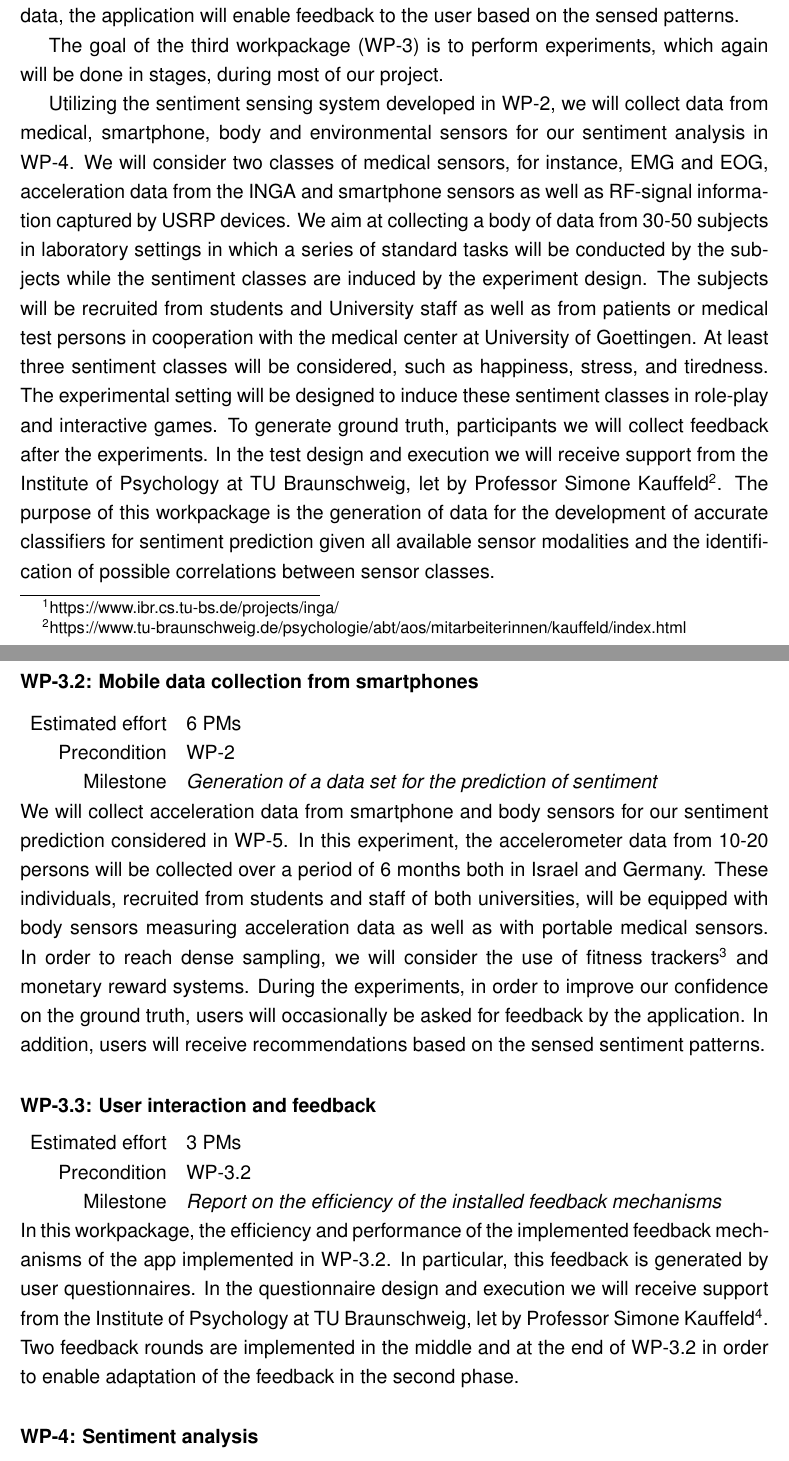
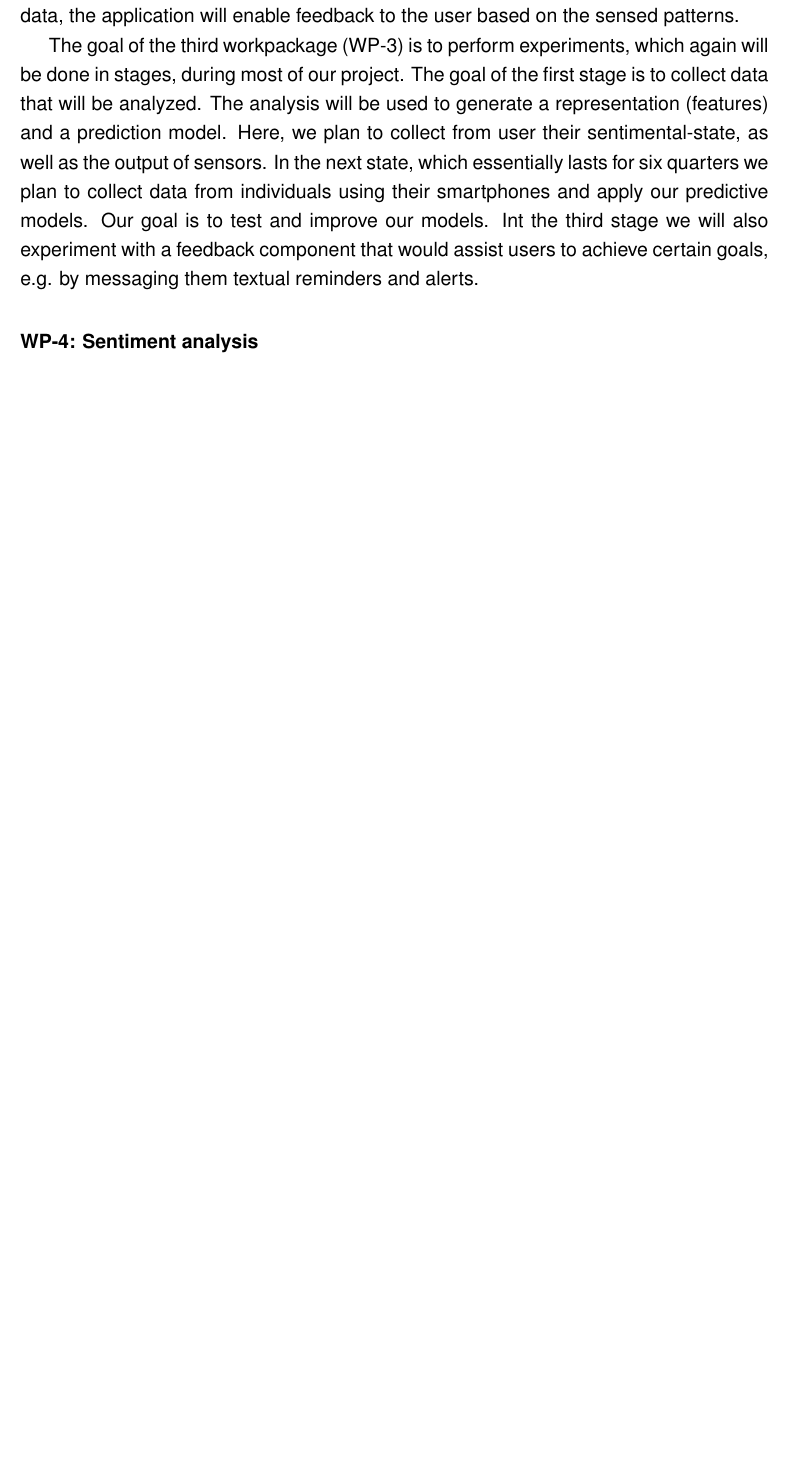
Before and after one commit to stephansigg/NiedersaechsVorab, a LaTeX document (LowerSaxonyVorab_SiggCrammer_schedule.tex): two parts of pages 2 and 3 of 6 before the commit and part of page 2 of 5 after it, the two joined at a grey line, cut so that both start at the same text, the shorter picture padded with empty space. Compiled offline with pdfLaTeX.

Commit message:
schedule , worked more

```diff
--- a/LowerSaxonyVorab_SiggCrammer_schedule.tex
+++ b/LowerSaxonyVorab_SiggCrammer_schedule.tex
@@ -125,53 +125,6 @@ In addition we plan to integrate sensors from wristbands. We will evaluate the a
 In addition to the collection of data, the application will enable feedback to the user based on the sensed patterns.
 
 
-The goal of the third workpackage (WP-3) is to perform experiments, which again will be done in stages, during most of our project.
-% % %
-
-Utilizing the sentiment sensing system developed in WP-2, we will collect data from medical, smartphone, body and environmental sensors for our sentiment analysis in WP-4.
-We will consider two classes of medical sensors, for instance, EMG and EOG, acceleration data from the INGA and smartphone sensors as well as RF-signal information captured by USRP devices.
-We aim at collecting a body of data from 30-50 subjects in laboratory settings in which a series of standard tasks will be conducted by the subjects while the sentiment classes are induced by the experiment design.
-The subjects will be recruited from students and University staff as well as from patients or medical test persons in cooperation with the medical center at University of Goettingen.
-% We will conduct two separate data sets over the course of the project in two separate three-month periods.
-At least three sentiment classes will be considered, such as happiness, stress, and tiredness.
-The experimental setting will be designed to induce these sentiment classes in role-play and interactive games.
-To generate ground truth, participants we will collect feedback after the experiments.
-In the test design and execution we will receive support from the Institute of Psychology at TU Braunschweig, let by Professor Simone Kauffeld\footnote{https://www.tu-braunschweig.de/psychologie/abt/aos/mitarbeiterinnen/kauffeld/index.html}.
-The purpose of this workpackage is the generation of data for the development of accurate classifiers for sentiment prediction given all available sensor modalities and the identification of possible correlations between sensor classes.
-
-\paragraph*{WP-3.2: Mobile data collection from smartphones}
-\begin{tabular}{rl}
-	Estimated effort& 6 PMs\\
-	Precondition & WP-2\\
-	Milestone & \begin{minipage}[t]{12.2cm}
-		\textit{Generation of a data set for the prediction of sentiment}\vspace{.2cm}
-	\end{minipage}
-\end{tabular}
-
-\noindent
-We will collect acceleration data from smartphone and body sensors for our sentiment prediction considered in WP-5.
-In this experiment, the accelerometer data from 10-20 persons will be collected over a period of 6 months both in Israel and Germany.
-These individuals, recruited from students and staff of both universities, will be equipped with body sensors measuring acceleration data as well as with portable medical sensors.
-In order to reach dense sampling, we will consider the use of fitness trackers\footnote{for instance https://www.fitbit.com/de/chargehr} and monetary reward systems.
-During the experiments, in order to improve our confidence on the ground truth, users will occasionally be asked for feedback by the application.
-In addition, users will receive recommendations based on the sensed sentiment patterns.
-
-% \kobyc{both in germany and israel}
-% \kobyc{ask the user for feedback WP-2.2}
-
-\paragraph*{WP-3.3: User interaction and feedback}
-\begin{tabular}{rl}
-	Estimated effort& 3 PMs\\
-	Precondition & WP-3.2\\
-	Milestone & \begin{minipage}[t]{12.2cm}
-		\textit{Report on the efficiency of the installed feedback mechanisms}\vspace{.2cm}
-	\end{minipage}
-\end{tabular}
-
-\noindent
-In this workpackage, the efficiency and performance of the implemented feedback mechanisms of the app implemented in WP-3.2.
-In particular, this feedback is generated by user questionnaires.
-In the questionnaire design and execution we will receive support from the Institute of Psychology at TU Braunschweig, let by Professor Simone Kauffeld\footnote{https://www.tu-braunschweig.de/psychologie/abt/aos/mitarbeiterinnen/kauffeld/index.html}.
-Two feedback rounds are implemented in the middle and at the end of WP-3.2 in order to enable adaptation of the feedback in the second phase.
+The goal of the third workpackage (WP-3) is to perform experiments, which again will be done in stages, during most of our project. The goal of the first stage is to collect data that will be analyzed. The analysis will be used to generate a representation (features) and a prediction model. Here, we plan to collect from user their sentimental-state, as well as the output of sensors. In the next state, which essentially lasts for six quarters we plan to collect data from individuals using their smartphones and apply our predictive models. Our goal is to test and improve our models. Int the third stage we will also experiment with a feedback component that would assist users to achieve certain goals, e.g. by messaging them textual reminders and alerts.
 
 
@@ -211,5 +131,3 @@ Two feedback rounds are implemented in the middle and at the end of WP-3.2 in or
-	\label{tableGesamtueberblick}
-\end{table}
 
 \paragraph*{WP-4: Sentiment analysis}
 % \kobyc{maybe remove 4.1 or integrate it with 4.2?}
```
Also changed, not shown: LowerSaxonyVorab_SiggCrammer_schedule.tex (70 more changed lines). Lines whose indentation alone changed are shown as unchanged.
